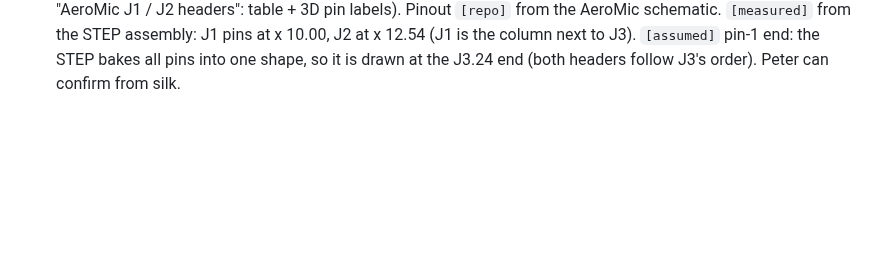
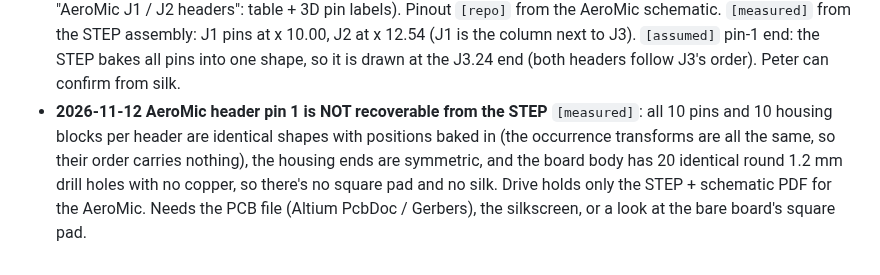
Before and after one commit to pb-aero/lima, a Markdown page: .agent/status.md, the part around the change. GitHub-like rendering; blank space fills up the shorter version.

Commit message:
[LIMA] memory: AeroMic header pin 1 cannot be read from the STEP
Co-Authored-By: Claude Opus 5.5 <noreply@anthropic.com>

```diff
--- a/.agent/status.md
+++ b/.agent/status.md
@@ -1849,3 +1849,8 @@ JLCPCB assembly, JST GH for all off-board connectors.** Approved downloads: Open
   "AeroMic J1 / J2 headers": table + 3D pin labels). Pinout `[repo]` from the AeroMic schematic. `[measured]` from the
   STEP assembly: J1 pins at x 10.00, J2 at x 12.54 (J1 is the column next to J3). `[assumed]` pin-1 end: the STEP bakes
   all pins into one shape, so it is drawn at the J3.24 end (both headers follow J3's order). Peter can confirm from silk.
+- **2026-11-12 AeroMic header pin 1 is NOT recoverable from the STEP** `[measured]`: all 10 pins and 10 housing blocks per
+  header are identical shapes with positions baked in (the occurrence transforms are all the same, so their order carries
+  nothing), the housing ends are symmetric, and the board body has 20 identical round 1.2 mm drill holes with no copper,
+  so there's no square pad and no silk. Drive holds only the STEP + schematic PDF for the AeroMic. Needs the PCB file
+  (Altium PcbDoc / Gerbers), the silkscreen, or a look at the bare board's square pad.
```
